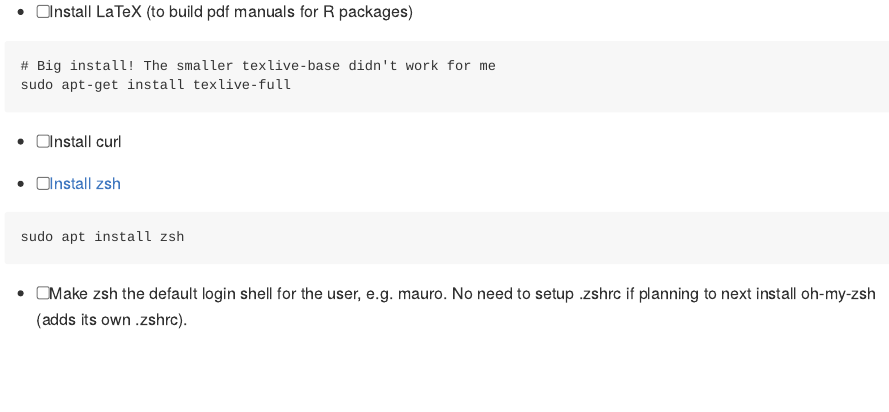
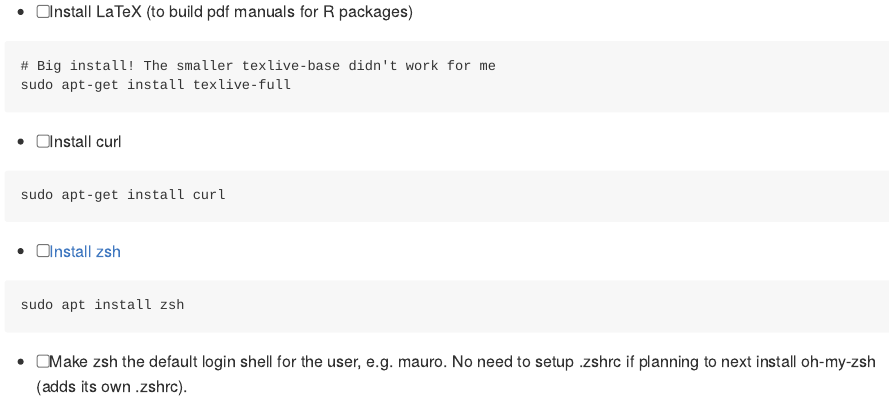
Before and after one commit to maurolepore/my-ubuntu, an R Markdown document (mauro-setup-new-computer.Rmd): the page in a window 1100 px wide, from 1980 px down. The pictures show the output file mauro-setup-new-computer.md that the author committed with the source, drawn offline in the style of GitHub.

Commit message:
Show install of curl

````diff
--- a/mauro-setup-new-computer.Rmd
+++ b/mauro-setup-new-computer.Rmd
@@ -107,6 +107,10 @@ sudo apt-get install texlive-full
 ```
 
 * [ ] Install curl
+
+```
+sudo apt-get install curl
+```
 
 * [ ] [Install zsh](https://github.com/ohmyzsh/ohmyzsh/wiki/Installing-ZSH)
 
````
Also changed, not shown: mauro-setup-new-computer.md.
